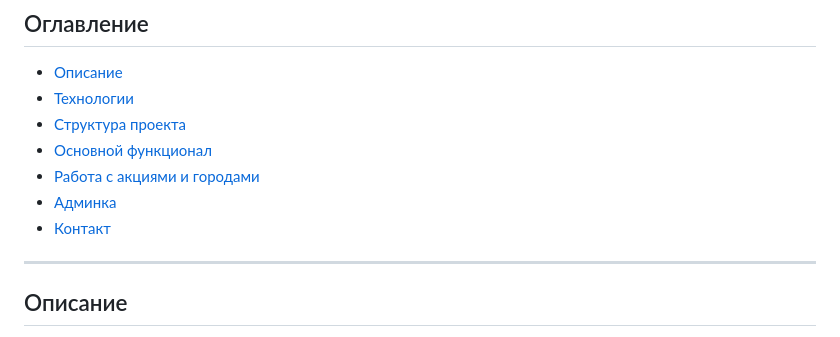
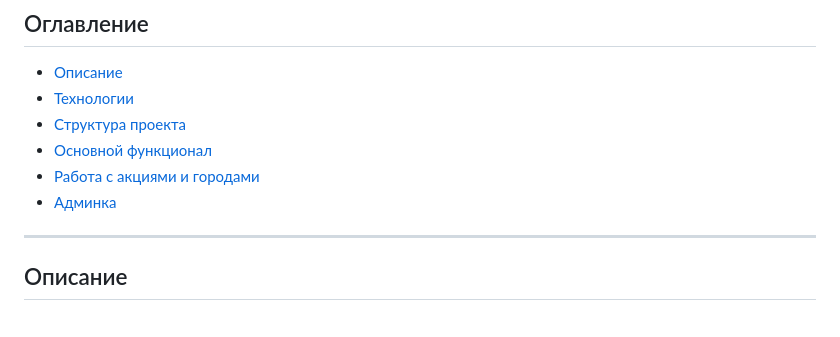
Before and after one commit to bogdnnx/promo, a Markdown page: README.md, the part around the change. Drawn GitHub-style.

```diff
--- a/README.md
+++ b/README.md
@@ -11,7 +11,6 @@
 - [Основной функционал](#основной-функционал)
 - [Работа с акциями и городами](#работа-с-акциями-и-городами)
 - [Админка](#админка)
-- [Контакт](#контакт)
 
 ---
 
```
